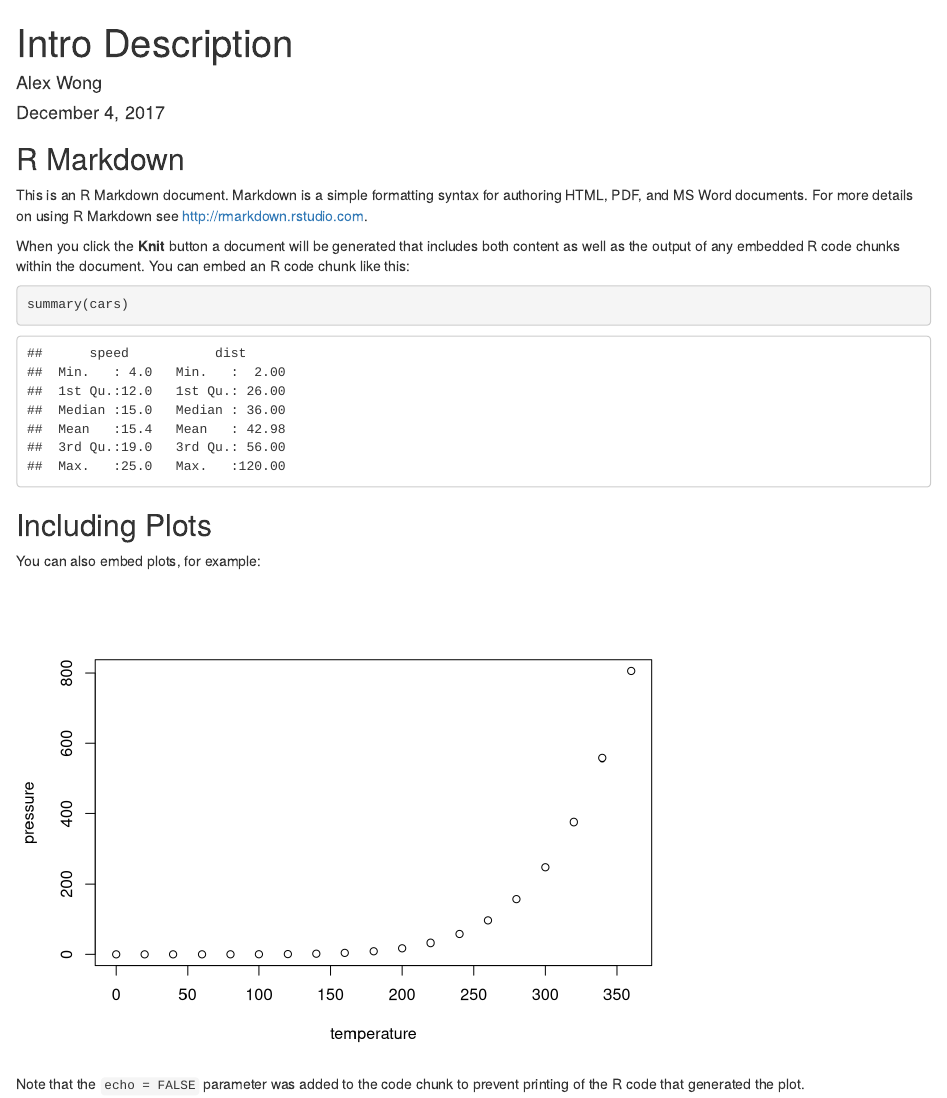
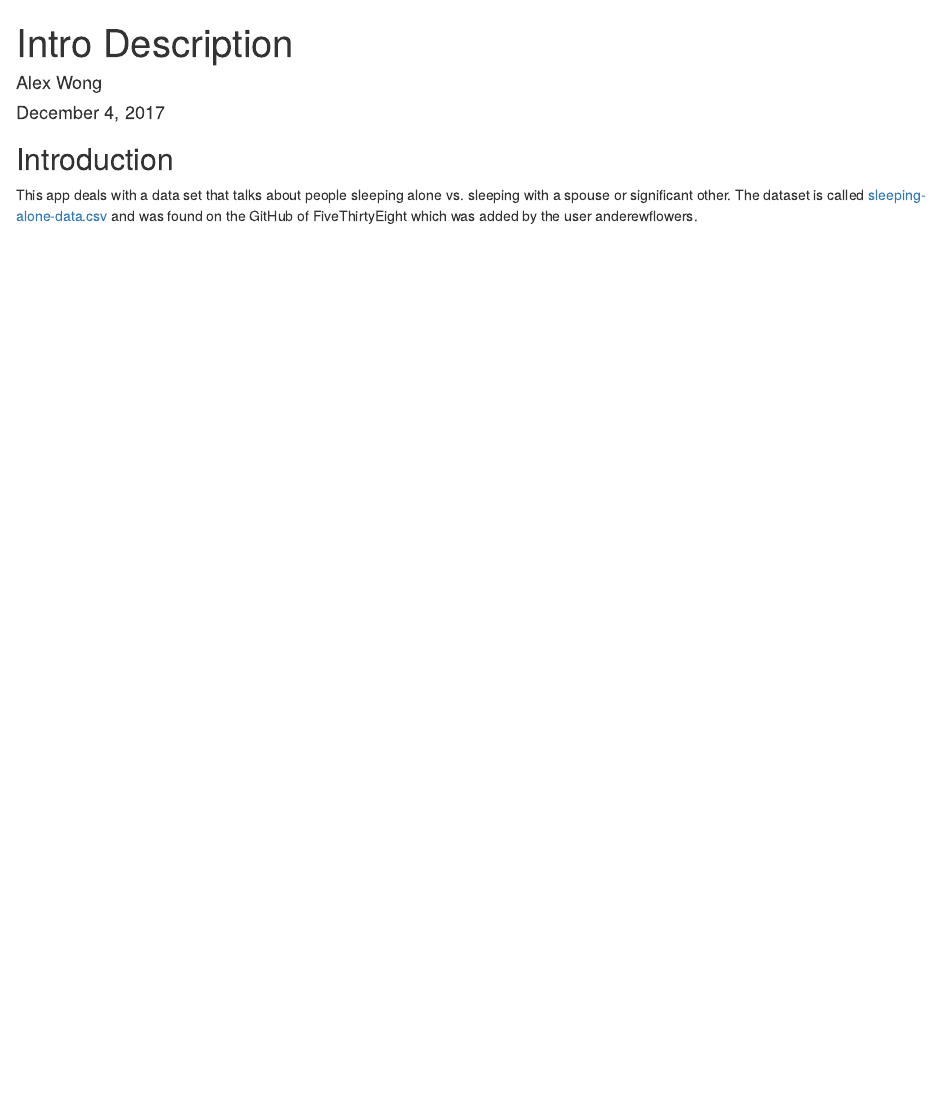
Before and after one commit to chadohta/final-project, an R Markdown document (BB-group2-Final-Project/Intro.Rmd): the page in a window 1100 px wide, from its top. Rendered offline with R 4.5, knitr and Pandoc, with nearby package versions.

Commit message:
trying to get markdown to appear

````diff
--- a/BB-group2-Final-Project/Intro.Rmd
+++ b/BB-group2-Final-Project/Intro.Rmd
@@ -5,26 +5,6 @@ date: "December 4, 2017"
 output: html_document
 ---
 
-```{r setup, include=FALSE}
-knitr::opts_chunk$set(echo = TRUE)
-```
+## Introduction
 
-## R Markdown
-
-This is an R Markdown document. Markdown is a simple formatting syntax for authoring HTML, PDF, and MS Word documents. For more details on using R Markdown see <http://rmarkdown.rstudio.com>.
-
-When you click the **Knit** button a document will be generated that includes both content as well as the output of any embedded R code chunks within the document. You can embed an R code chunk like this:
-
-```{r cars}
-summary(cars)
-```
-
-## Including Plots
-
-You can also embed plots, for example:
-
-```{r pressure, echo=FALSE}
-plot(pressure)
-```
-
-Note that the `echo = FALSE` parameter was added to the code chunk to prevent printing of the R code that generated the plot.
+This app deals with a data set that talks about people sleeping alone vs. sleeping with a spouse or significant other. The dataset is called [sleeping-alone-data.csv](https://sleeping.data.csv) and was found on the GitHub of FiveThirtyEight which was added by the user anderewflowers.
````
Also changed, not shown: BB-group2-Final-Project/server.R (+6 -0 lines), BB-group2-Final-Project/ui.R (+8 -9 lines), BB-group2-Final-Project/Intro.html (added), 1 other file.
